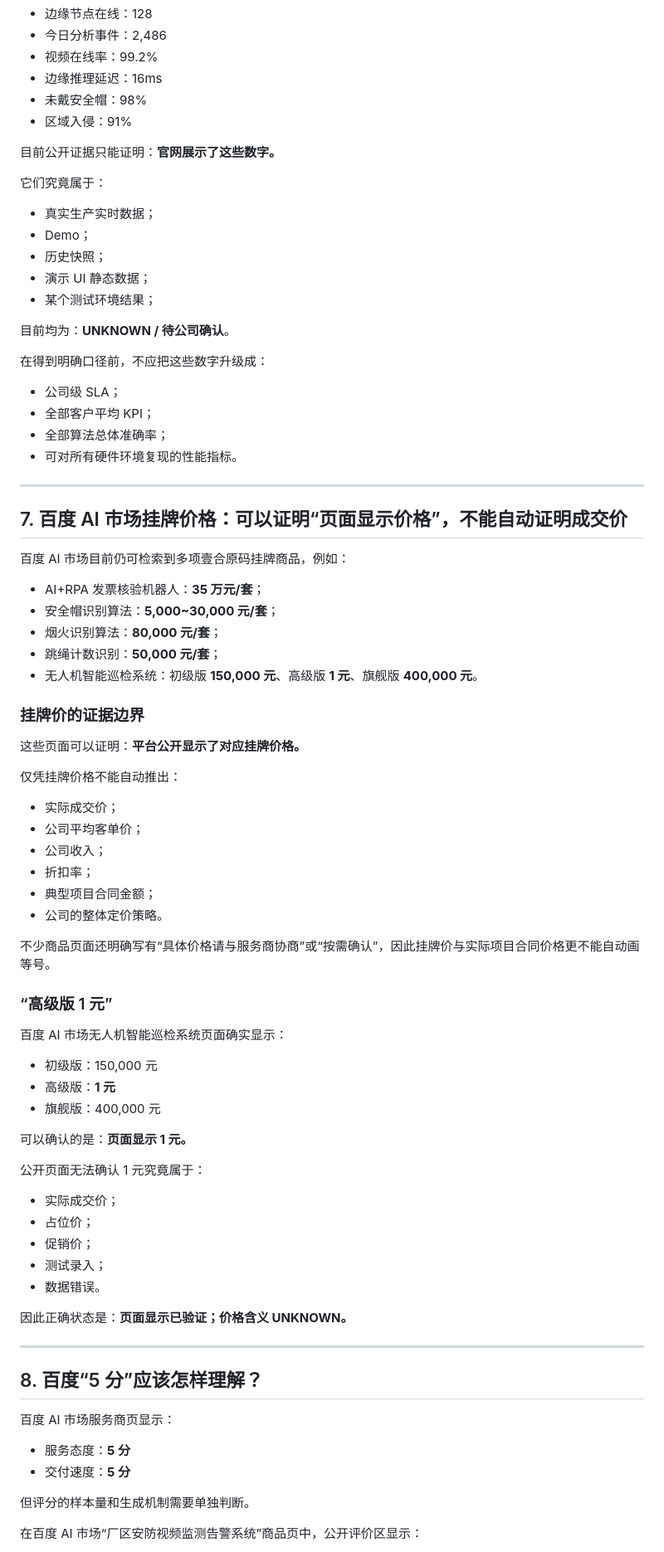
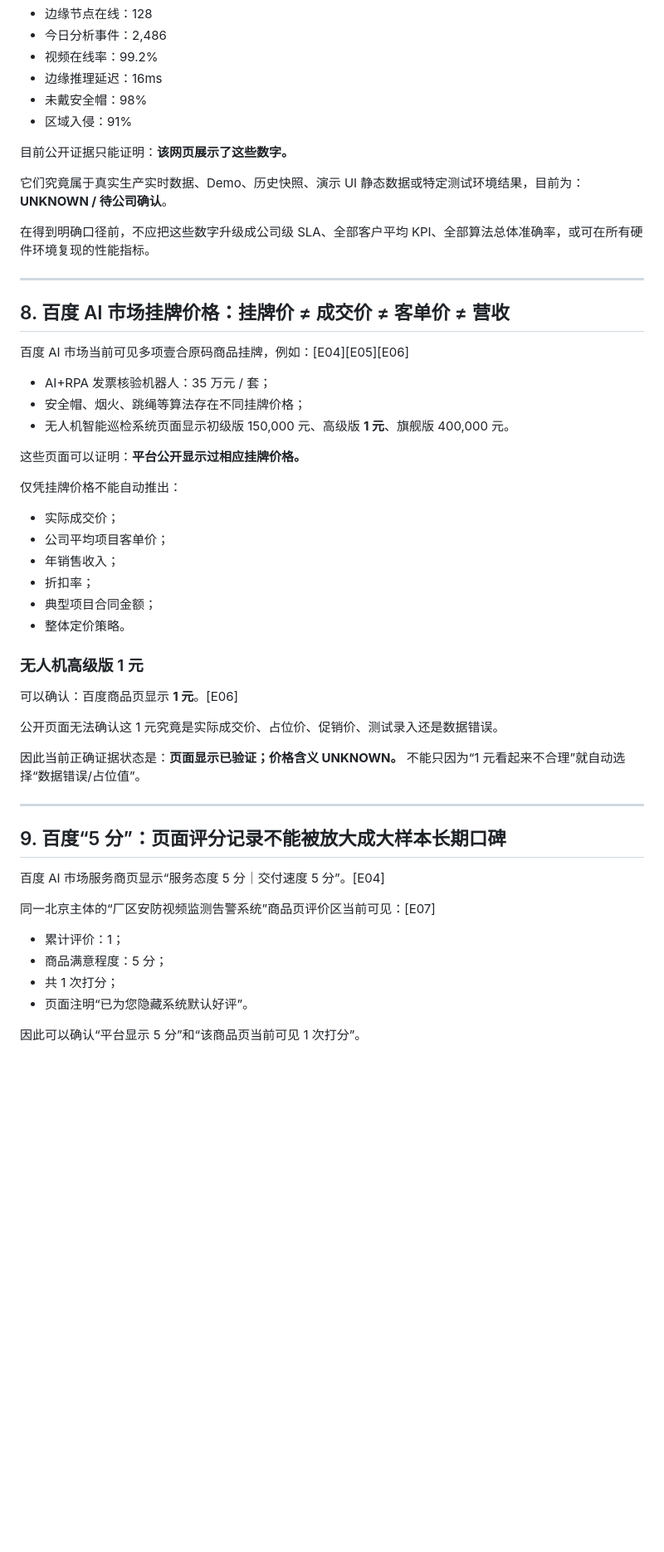
Before and after one commit to urphyshawnnaschr-sketch/clash-, a Markdown page: company-facts/README.md, the part around one of its changes. Shown at 83% size. GitHub-like rendering; blank space fills up the shorter version.

```diff
--- a/company-facts/README.md
+++ b/company-facts/README.md
@@ -148,82 +167,53 @@
 - 未戴安全帽：98%
 - 区域入侵：91%
 
-目前公开证据只能证明：**官网展示了这些数字。**
+目前公开证据只能证明：**该网页展示了这些数字。**
 
-它们究竟属于：
+它们究竟属于真实生产实时数据、Demo、历史快照、演示 UI 静态数据或特定测试环境结果，目前为：**UNKNOWN / 待公司确认**。
 
-- 真实生产实时数据；
-- Demo；
-- 历史快照；
-- 演示 UI 静态数据；
-- 某个测试环境结果；
-
-目前均为：**UNKNOWN / 待公司确认**。
-
-在得到明确口径前，不应把这些数字升级成：
-
-- 公司级 SLA；
-- 全部客户平均 KPI；
-- 全部算法总体准确率；
-- 可对所有硬件环境复现的性能指标。
+在得到明确口径前，不应把这些数字升级成公司级 SLA、全部客户平均 KPI、全部算法总体准确率，或可在所有硬件环境复现的性能指标。
 
 ---
 
-## 7. 百度 AI 市场挂牌价格：可以证明“页面显示价格”，不能自动证明成交价
+## 8. 百度 AI 市场挂牌价格：挂牌价 ≠ 成交价 ≠ 客单价 ≠ 营收
 
-百度 AI 市场目前仍可检索到多项壹合原码挂牌商品，例如：
+百度 AI 市场当前可见多项壹合原码商品挂牌，例如：[E04][E05][E06]
 
-- AI+RPA 发票核验机器人：**35 万元/套**；
-- 安全帽识别算法：**5,000~30,000 元/套**；
-- 烟火识别算法：**80,000 元/套**；
-- 跳绳计数识别：**50,000 元/套**；
-- 无人机智能巡检系统：初级版 **150,000 元**、高级版 **1 元**、旗舰版 **400,000 元**。
+- AI+RPA 发票核验机器人：35 万元 / 套；
+- 安全帽、烟火、跳绳等算法存在不同挂牌价格；
+- 无人机智能巡检系统页面显示初级版 150,000 元、高级版 **1 元**、旗舰版 400,000 元。
 
-### 挂牌价的证据边界
-
-这些页面可以证明：**平台公开显示了对应挂牌价格。**
+这些页面可以证明：**平台公开显示过相应挂牌价格。**
 
 仅凭挂牌价格不能自动推出：
 
 - 实际成交价；
-- 公司平均客单价；
-- 公司收入；
+- 公司平均项目客单价；
+- 年销售收入；
 - 折扣率；
 - 典型项目合同金额；
-- 公司的整体定价策略。
+- 整体定价策略。
 
-不少商品页面还明确写有“具体价格请与服务商协商”或“按需确认”，因此挂牌价与实际项目合同价格更不能自动画等号。
+### 无人机高级版 1 元
 
-### “高级版 1 元”
+可以确认：百度商品页显示 **1 元**。[E06]
 
-百度 AI 市场无人机智能巡检系统页面确实显示：
+公开页面无法确认这 1 元究竟是实际成交价、占位价、促销价、测试录入还是数据错误。
 
-- 初级版：150,000 元
-- 高级版：**1 元**
-- 旗舰版：400,000 元
-
-可以确认的是：**页面显示 1 元。**
-
-公开页面无法确认 1 元究竟属于：
-
-- 实际成交价；
-- 占位价；
-- 促销价；
-- 测试录入；
-- 数据错误。
-
-因此正确状态是：**页面显示已验证；价格含义 UNKNOWN。**
+因此当前正确证据状态是：**页面显示已验证；价格含义 UNKNOWN。** 不能只因为“1 元看起来不合理”就自动选择“数据错误/占位值”。
 
 ---
 
-## 8. 百度“5 分”应该怎样理解？
+## 9. 百度“5 分”：页面评分记录不能被放大成大样本长期口碑
 
-百度 AI 市场服务商页显示：
+百度 AI 市场服务商页显示“服务态度 5 分｜交付速度 5 分”。[E04]
 
-- 服务态度：**5 分**
-- 交付速度：**5 分**
+同一北京主体的“厂区安防视频监测告警系统”商品页评价区当前可见：[E07]
 
-但评分的样本量和生成机制需要单独判断。
+- 累计评价：1；
+- 商品满意程度：5 分；
+- 共 1 次打分；
+- 页面注明“已为您隐藏系统默认好评”。
 
-在百度 AI 市场“厂区安防视频监测告警系统”商品页中，公开评价区显示：
+因此可以确认“平台显示 5 分”和“该商品页当前可见 1 次打分”。
 
```
Also changed, not shown: other parts of company-facts/README.md (+172 -184 lines).
